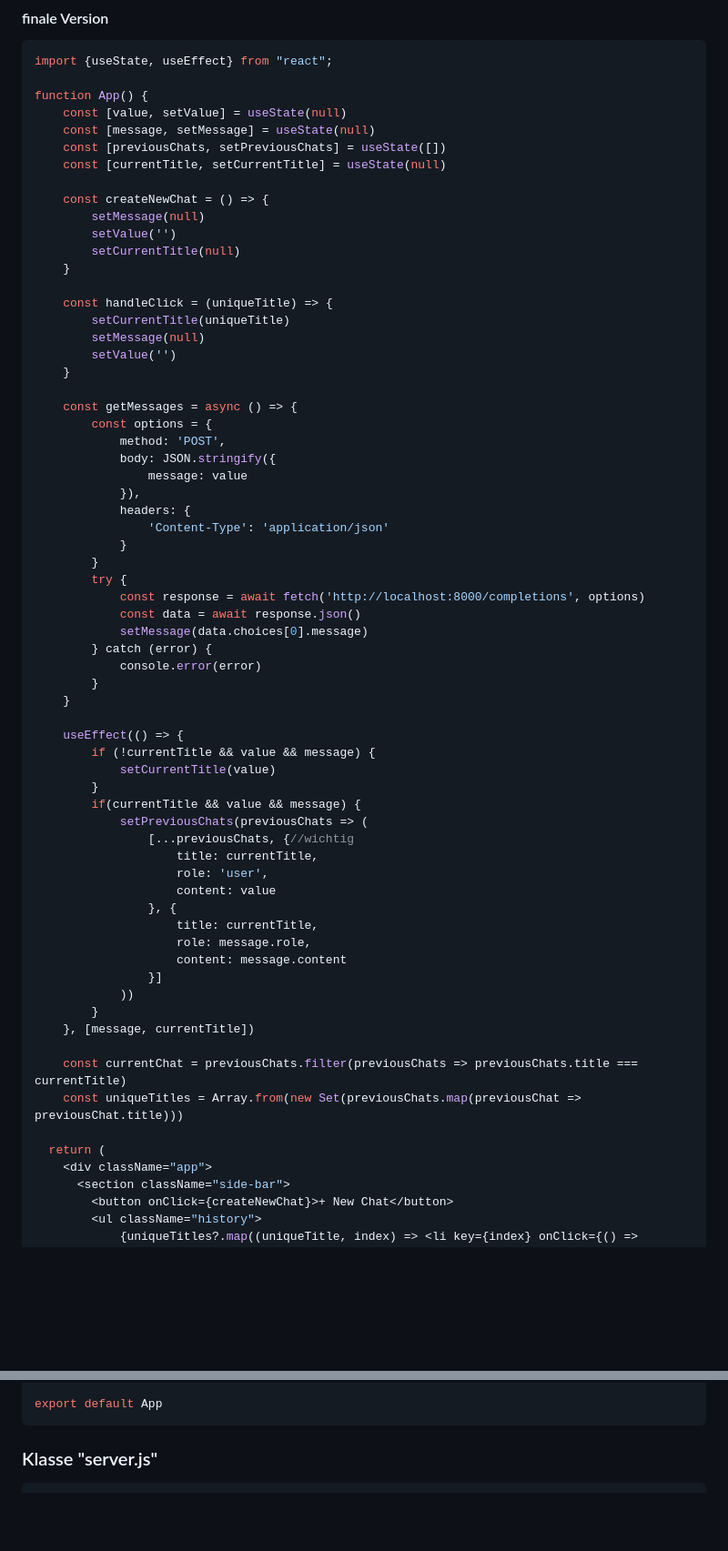
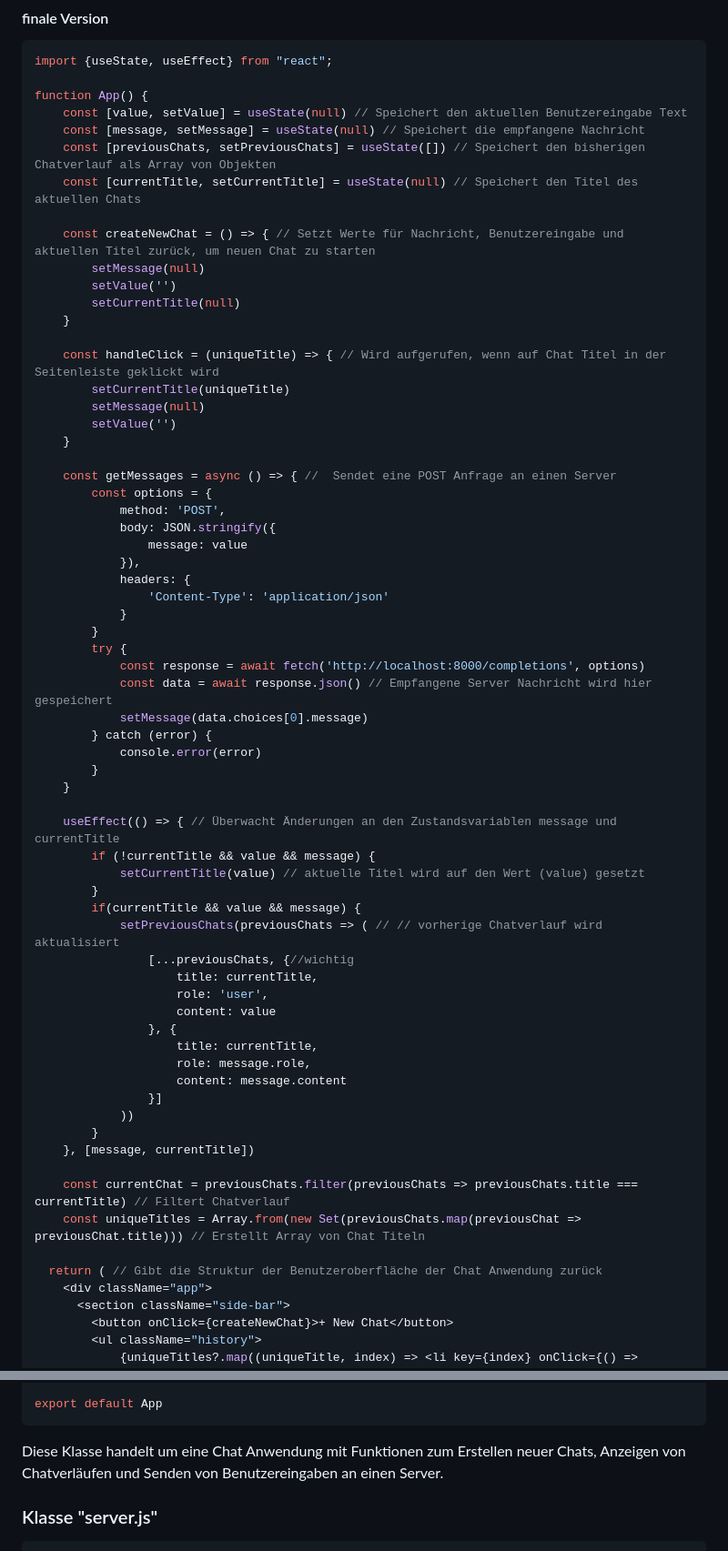
Before and after one commit to marco22st/SP_GPT, a Markdown page: README.md, 2 parts joined by grey strips. Shown at 91% size. GitHub-like rendering; blank space fills up the shorter version.

````diff
--- a/README.md
+++ b/README.md
@@ -399,24 +399,24 @@ Code visualisert Struktur und Verhalten eine Chat Anwendung
 import {useState, useEffect} from "react";
 
 function App() {
-    const [value, setValue] = useState(null)
-    const [message, setMessage] = useState(null)
-    const [previousChats, setPreviousChats] = useState([])
-    const [currentTitle, setCurrentTitle] = useState(null)
+    const [value, setValue] = useState(null) // Speichert den aktuellen Benutzereingabe Text
+    const [message, setMessage] = useState(null) // Speichert die empfangene Nachricht
+    const [previousChats, setPreviousChats] = useState([]) // Speichert den bisherigen Chatverlauf als Array von Objekten
+    const [currentTitle, setCurrentTitle] = useState(null) // Speichert den Titel des aktuellen Chats
 
-    const createNewChat = () => {
+    const createNewChat = () => { // Setzt Werte für Nachricht, Benutzereingabe und aktuellen Titel zurück, um neuen Chat zu starten
         setMessage(null)
         setValue('')
         setCurrentTitle(null)
     }
 
-    const handleClick = (uniqueTitle) => {
+    const handleClick = (uniqueTitle) => { // Wird aufgerufen, wenn auf Chat Titel in der Seitenleiste geklickt wird
         setCurrentTitle(uniqueTitle)
         setMessage(null)
         setValue('')
     }
 
-    const getMessages = async () => {
+    const getMessages = async () => { //  Sendet eine POST Anfrage an einen Server
         const options = {
             method: 'POST',
             body: JSON.stringify({
@@ -428,19 +428,19 @@ function App() {
         }
         try {
             const response = await fetch('http://localhost:8000/completions', options)
-            const data = await response.json()
+            const data = await response.json() // Empfangene Server Nachricht wird hier gespeichert
             setMessage(data.choices[0].message)
         } catch (error) {
             console.error(error)
         }
     }
 
-    useEffect(() => {
+    useEffect(() => { // Überwacht Änderungen an den Zustandsvariablen message und currentTitle
         if (!currentTitle && value && message) {
-            setCurrentTitle(value)
+            setCurrentTitle(value) // aktuelle Titel wird auf den Wert (value) gesetzt
         }
         if(currentTitle && value && message) {
-            setPreviousChats(previousChats => (
+            setPreviousChats(previousChats => ( // // vorherige Chatverlauf wird aktualisiert
                 [...previousChats, {//wichtig
                     title: currentTitle,
                     role: 'user',
@@ -454,10 +454,10 @@ function App() {
         }
     }, [message, currentTitle])
 
-    const currentChat = previousChats.filter(previousChats => previousChats.title === currentTitle)
-    const uniqueTitles = Array.from(new Set(previousChats.map(previousChat => previousChat.title)))
+    const currentChat = previousChats.filter(previousChats => previousChats.title === currentTitle) // Filtert Chatverlauf
+    const uniqueTitles = Array.from(new Set(previousChats.map(previousChat => previousChat.title))) // Erstellt Array von Chat Titeln
 
-  return (
+  return ( // Gibt die Struktur der Benutzeroberfläche der Chat Anwendung zurück
     <div className="app">
       <section className="side-bar">
         <button onClick={createNewChat}>+ New Chat</button>
@@ -490,6 +490,7 @@ function App() {
 
 export default App
 ```
+Diese Klasse handelt um eine Chat Anwendung mit Funktionen zum Erstellen neuer Chats, Anzeigen von Chatverläufen und Senden von Benutzereingaben an einen Server.
 
 ### Klasse "server.js"
 ```javascript
````
